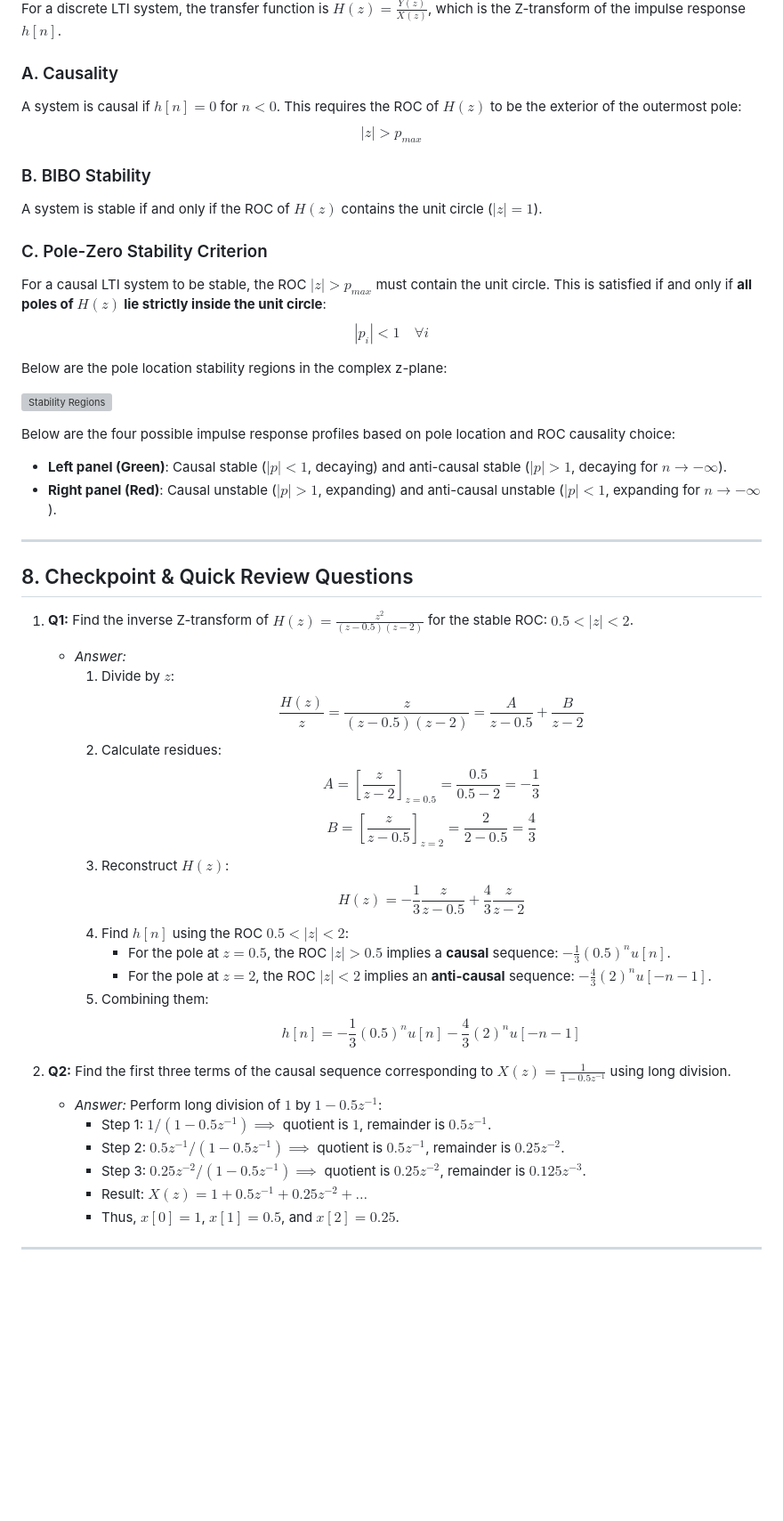
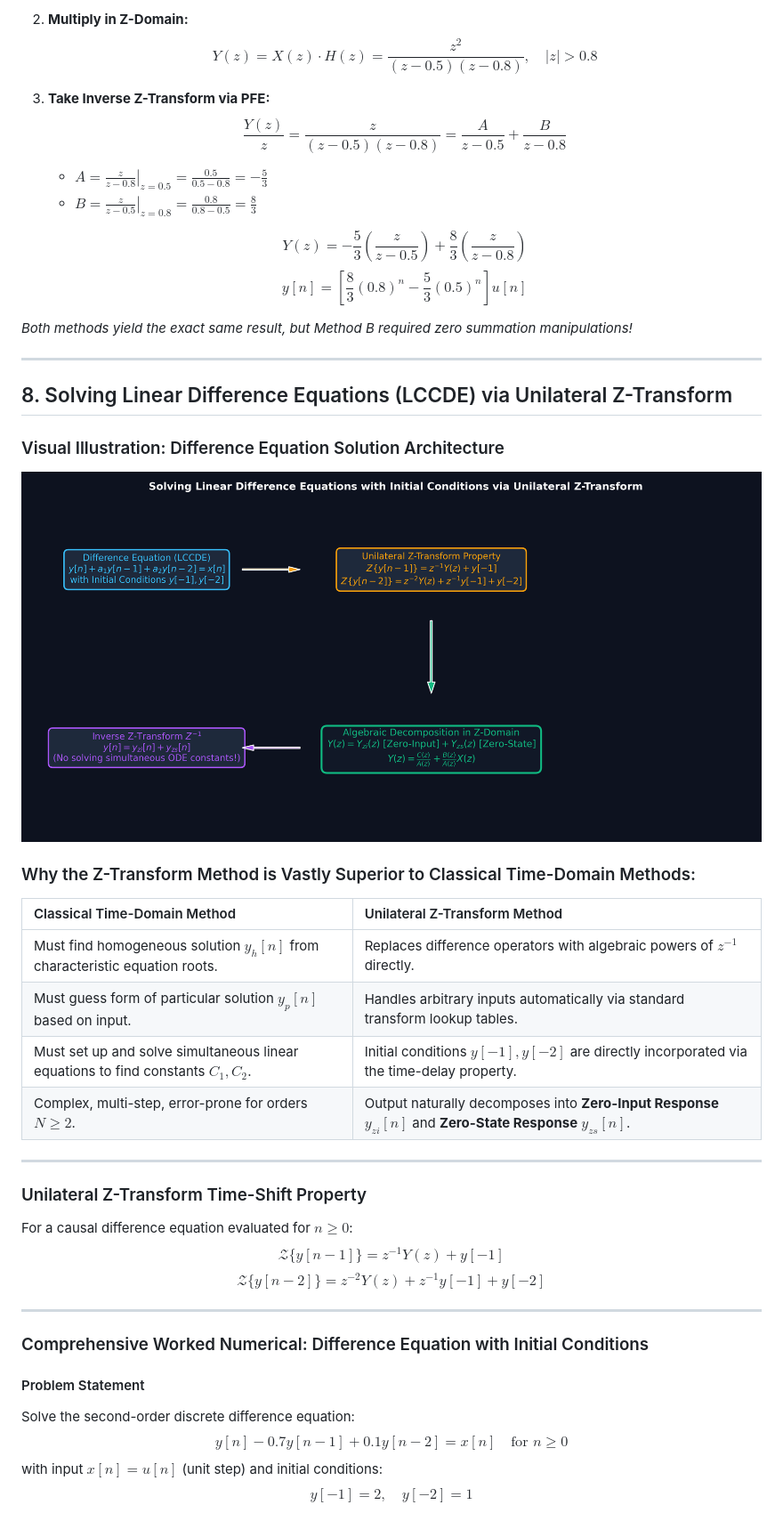
Before and after one commit to spkkarri/DSP-Course, a Markdown page: lecture_06.md, the part around one of its changes. Shown at 89% size. Rendered like a GitHub page; pictures changed too: images/difference_equation_z_transform_flow.png (added); blank space fills up the shorter version; grey boxes are pictures that could not be loaded.

```diff
--- a/lecture_06.md
+++ b/lecture_06.md
@@ -195,54 +188,48 @@ $$\text{Res}\{F(z)\}_{z=0.5} = \lim_{z \to 0.5} (z - 0.5) F(z) = \left. \frac{z^
 
-For a discrete LTI system, the transfer function is $H(z) = \frac{Y(z)}{X(z)}$, which is the Z-transform of the impulse response $h[n]$.
+2. **Multiply in Z-Domain:**
+   $$Y(z) = X(z) \cdot H(z) = \frac{z^2}{(z - 0.5)(z - 0.8)}, \quad |z| > 0.8$$
 
-### A. Causality
-A system is causal if $h[n] = 0$ for $n < 0$. This requires the ROC of $H(z)$ to be the exterior of the outermost pole:
-$$|z| > p_{max}$$
+3. **Take Inverse Z-Transform via PFE:**
+   $$\frac{Y(z)}{z} = \frac{z}{(z - 0.5)(z - 0.8)} = \frac{A}{z - 0.5} + \frac{B}{z - 0.8}$$
+   * $A = \left. \frac{z}{z - 0.8} \right|_{z=0.5} = \frac{0.5}{0.5 - 0.8} = -\frac{5}{3}$
+   * $B = \left. \frac{z}{z - 0.5} \right|_{z=0.8} = \frac{0.8}{0.8 - 0.5} = \frac{8}{3}$
 
-### B. BIBO Stability
-A system is stable if and only if the ROC of $H(z)$ contains the unit circle ($|z| = 1$).
+   $$Y(z) = -\frac{5}{3}\left(\frac{z}{z-0.5}\right) + \frac{8}{3}\left(\frac{z}{z-0.8}\right)$$
+   $$y[n] = \left[ \frac{8}{3}(0.8)^n - \frac{5}{3}(0.5)^n \right] u[n]$$
 
-### C. Pole-Zero Stability Criterion
-For a causal LTI system to be stable, the ROC $|z| > p_{max}$ must contain the unit circle. This is satisfied if and only if **all poles of $H(z)$ lie strictly inside the unit circle**:
-$$|p_i| < 1 \quad \forall i$$
-
-Below are the pole location stability regions in the complex z-plane:
-
-![Stability Regions](images/pole_zero_stability_l6.png)
-
-Below are the four possible impulse response profiles based on pole location and ROC causality choice:
-
-* **Left panel (Green)**: Causal stable ($|p| < 1$, decaying) and anti-causal stable ($|p| > 1$, decaying for $n \to -\infty$).
-* **Right panel (Red)**: Causal unstable ($|p| > 1$, expanding) and anti-causal unstable ($|p| < 1$, expanding for $n \to -\infty$).
+*Both methods yield the exact same result, but Method B required zero summation manipulations!*
 
 ---
 
-## 8. Checkpoint \& Quick Review Questions
+## 8. Solving Linear Difference Equations (LCCDE) via Unilateral Z-Transform
 
-1. **Q1:** Find the inverse Z-transform of $H(z) = \frac{z^2}{(z - 0.5)(z - 2)}$ for the stable ROC: $0.5 < |z| < 2$.
-   * *Answer:*
-     1. Divide by $z$:
-        $$\frac{H(z)}{z} = \frac{z}{(z-0.5)(z-2)} = \frac{A}{z-0.5} + \frac{B}{z-2}$$
-     2. Calculate residues:
-        $$A = \left[ \frac{z}{z-2} \right]_{z=0.5} = \frac{0.5}{0.5-2} = -\frac{1}{3}$$
-        $$B = \left[ \frac{z}{z-0.5} \right]_{z=2} = \frac{2}{2-0.5} = \frac{4}{3}$$
-     3. Reconstruct $H(z)$:
-        $$H(z) = -\frac{1}{3} \frac{z}{z-0.5} + \frac{4}{3} \frac{z}{z-2}$$
-     4. Find $h[n]$ using the ROC $0.5 < |z| < 2$:
-        * For the pole at $z = 0.5$, the ROC $|z| > 0.5$ implies a **causal** sequence: $-\frac{1}{3} (0.5)^n u[n]$.
-        * For the pole at $z = 2$, the ROC $|z| < 2$ implies an **anti-causal** sequence: $-\frac{4}{3} (2)^n u[-n-1]$.
-     5. Combining them:
-        $$h[n] = -\frac{1}{3} (0.5)^n u[n] - \frac{4}{3} (2)^n u[-n-1]$$
+### Visual Illustration: Difference Equation Solution Architecture
 
-2. **Q2:** Find the first three terms of the causal sequence corresponding to $X(z) = \frac{1}{1 - 0.5 z^{-1}}$ using long division.
-   * *Answer:*
-     Perform long division of $1$ by $1 - 0.5 z^{-1}$:
-     * Step 1: $1 / (1 - 0.5 z^{-1}) \implies$ quotient is $1$, remainder is $0.5 z^{-1}$.
-     * Step 2: $0.5 z^{-1} / (1 - 0.5 z^{-1}) \implies$ quotient is $0.5 z^{-1}$, remainder is $0.25 z^{-2}$.
-     * Step 3: $0.25 z^{-2} / (1 - 0.5 z^{-1}) \implies$ quotient is $0.25 z^{-2}$, remainder is $0.125 z^{-3}$.
-     * Result: $X(z) = 1 + 0.5 z^{-1} + 0.25 z^{-2} + \dots$
-     * Thus, $x[0] = 1$, $x[1] = 0.5$, and $x[2] = 0.25$.
+![Difference Equation Solution Architecture](images/difference_equation_z_transform_flow.png)
 
+### Why the Z-Transform Method is Vastly Superior to Classical Time-Domain Methods:
+
+| Classical Time-Domain Method | Unilateral Z-Transform Method |
+| :--- | :--- |
+| Must find homogeneous solution $y_h[n]$ from characteristic equation roots. | Replaces difference operators with algebraic powers of $z^{-1}$ directly. |
+| Must guess form of particular solution $y_p[n]$ based on input. | Handles arbitrary inputs automatically via standard transform lookup tables. |
+| Must set up and solve simultaneous linear equations to find constants $C_1, C_2$. | Initial conditions $y[-1], y[-2]$ are directly incorporated via the time-delay property. |
+| Complex, multi-step, error-prone for orders $N \ge 2$. | Output naturally decomposes into **Zero-Input Response** $y_{zi}[n]$ and **Zero-State Response** $y_{zs}[n]$. |
 
 ---
 
+### Unilateral Z-Transform Time-Shift Property
+For a causal difference equation evaluated for $n \ge 0$:
+$$\mathcal{Z}\{y[n-1]\} = z^{-1} Y(z) + y[-1]$$
+$$\mathcal{Z}\{y[n-2]\} = z^{-2} Y(z) + z^{-1} y[-1] + y[-2]$$
+
+---
+
+### Comprehensive Worked Numerical: Difference Equation with Initial Conditions
+
+#### Problem Statement
+Solve the second-order discrete difference equation:
+$$y[n] - 0.7 y[n-1] + 0.1 y[n-2] = x[n] \quad \text{for } n \ge 0$$
+with input $x[n] = u[n]$ (unit step) and initial conditions:
+$$y[-1] = 2, \quad y[-2] = 1$$
+
```
Also changed, not shown: other parts of lecture_06.md (+194 -124 lines), images/convolution_time_vs_z_domain.png (added), 2 other files.
